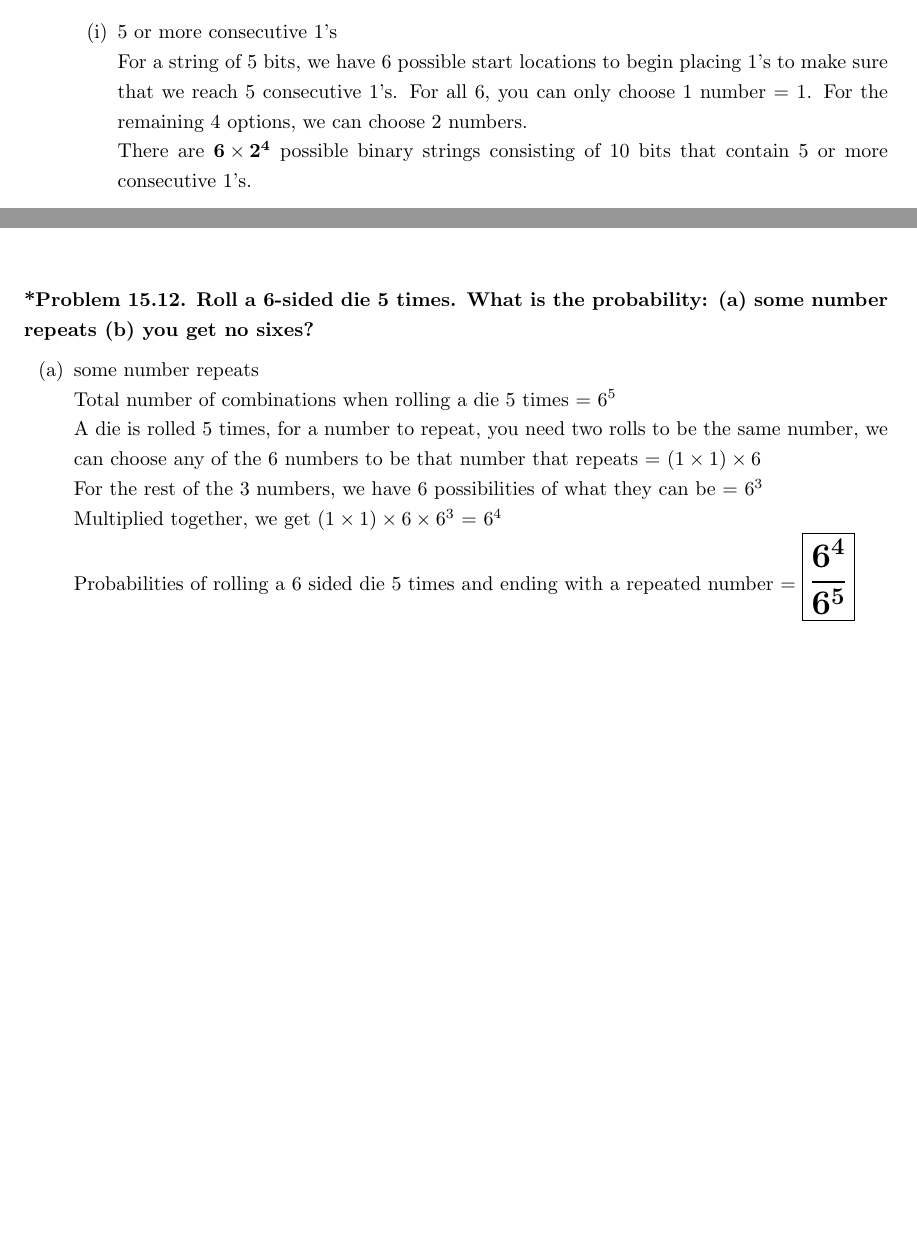
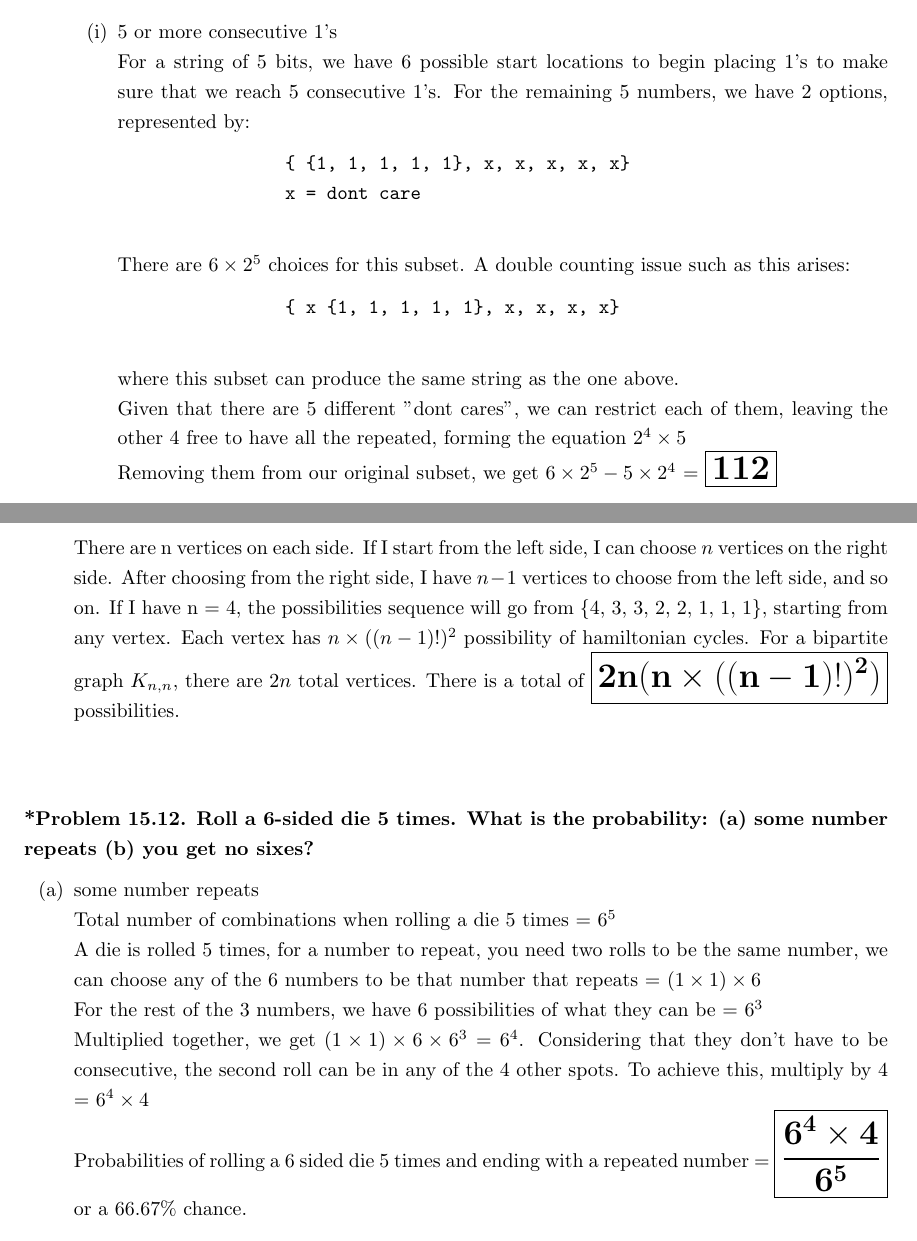
Before and after one commit to Ardennt/focs, a LaTeX problem sheet (homework/homework5/latex/hw5.tex): two parts of pages 1 and 2 of 3 before the commit and two parts of pages 1 and 3 of 4 after it, joined at a grey line, cut so that both start at the same text, the shorter picture padded with empty space. Compiled offline with pdfLaTeX.

Commit message:
hw5 update

```diff
--- a/homework/homework5/latex/hw5.tex
+++ b/homework/homework5/latex/hw5.tex
@@ -25,8 +25,17 @@
         \begin{enumerate}[label=(\roman*)]
             \item 5 or more consecutive 1's
             \\ For a string of 5 bits, we have 6 possible start locations to begin placing 1's to make
-            sure that we reach 5 consecutive 1's. For all 6, you can only choose 1 number = 1. For the
-            remaining 4 options, we can choose 2 numbers.
-            \\ There are $\mathbf{6 \times 2^4}$ possible binary strings consisting of 10 bits that contain 5
-            or more consecutive 1's.
+            sure that we reach 5 consecutive 1's. For the remaining 5 numbers, we have 2 options, represented
+            by:
+            \begin{verbatim}
+                { {1, 1, 1, 1, 1}, x, x, x, x, x}
+                x = dont care
+            \end{verbatim}
+            There are $6 \times 2^5$ choices for this subset. A double counting issue such as this arises:
+            \begin{verbatim}
+                { x {1, 1, 1, 1, 1}, x, x, x, x}
+            \end{verbatim}
+            where this subset can produce the same string as the one above.\\
+            Given that there are 5 different "dont cares", we can restrict each of them, leaving the other 4 free to have all the repeated, forming the equation $2^4 \times 5$\\
+            Removing them from our original subset, we get $6 \times 2^5 - 5 \times 2^4$ = {\LARGE $\boxed{\mathbf{112}}$}
             \item 5 or more consecutive 0's
@@ -71,6 +81,10 @@
         \item \textbf{How many Hamiltonian cycles are in $K_{n,n}$? [Hint: a Hamiltonian cycle is a cycle on
         graph $G = (V, E)$ that starts and ends at vertex $v_0\;\epsilon\;V$ , visiting each vertex in set
         $V-\{v_0\}$ (i.e., all other vertices) exactly once.]}
+        \\ There are n vertices on each side. If I start from the left side, I can choose $n$ vertices on the right side.
+        After choosing from the right side, I have $n-1$ vertices to choose from the left side, and so on. If I have n = 4, the
+        possibilities sequence will go from \{4, 3, 3, 2, 2, 1, 1, 1\}, starting from any vertex. Each vertex has $n \times ((n-1)!)^2$
+        possibility of hamiltonian cycles. For a bipartite graph $K_{n,n}$, there are $2n$ total vertices. There is a total of {\LARGE $\boxed{\mathbf{2n(n\times((n-1)!)^2)}}$} possibilities.
     \end{enumerate}
 
     \noindent\\[0.25in]
@@ -80,7 +94,7 @@
         \\ Total number of combinations when rolling a die 5 times = $6^5$
         \\ A die is rolled 5 times, for a number to repeat, you need two rolls to be the same number, we can choose any of the 6 numbers to be that number that repeats = $(1\times1)\times6$
         \\ For the rest of the 3 numbers, we have 6 possibilities of what they can be = $6^3$
-        \\ Multiplied together, we get $(1\times1)\times6\times6^3$ = $6^4$
-        \\ Probabilities of rolling a 6 sided die 5 times and ending with a repeated number = {\LARGE $\boxed{\mathbf{\frac{6^4}{6^5}}}$}
+        \\ Multiplied together, we get $(1\times1)\times6\times6^3$ = $6^4$. Considering that they don't have to be consecutive, the second roll can be in any of the 4 other spots. To achieve this, multiply by 4 = $6^4 \times 4$
+        \\ Probabilities of rolling a 6 sided die 5 times and ending with a repeated number = {\LARGE $\boxed{\mathbf{\frac{6^4 \times 4}{6^5}}}$} or a 66.67\% chance.
         \item no sixes
         \\ Total number of combinations stay the same at $6^5$
```
Also changed, not shown: homework/homework5/latex/hw5.pdf, homework/homework5/latex/hw5.tex (11 more changed lines), 5 other files.
